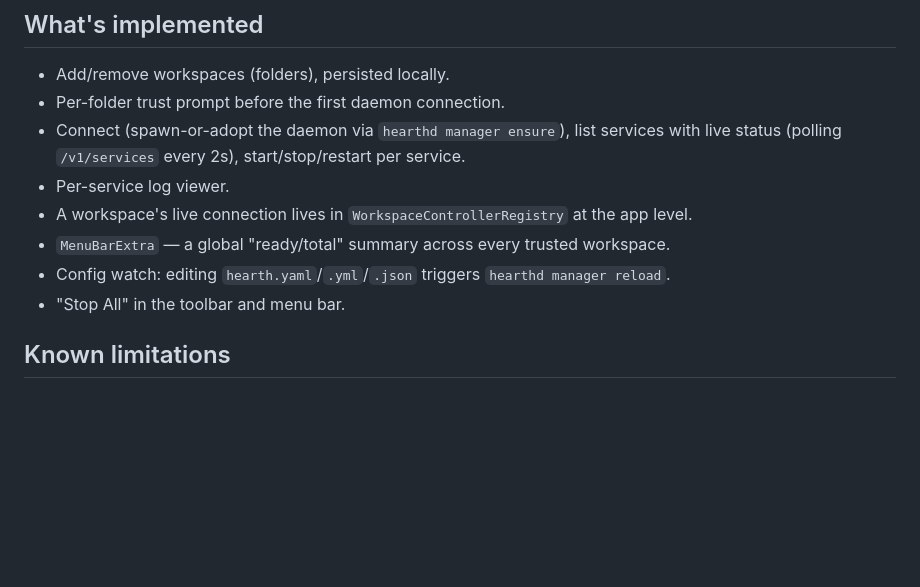
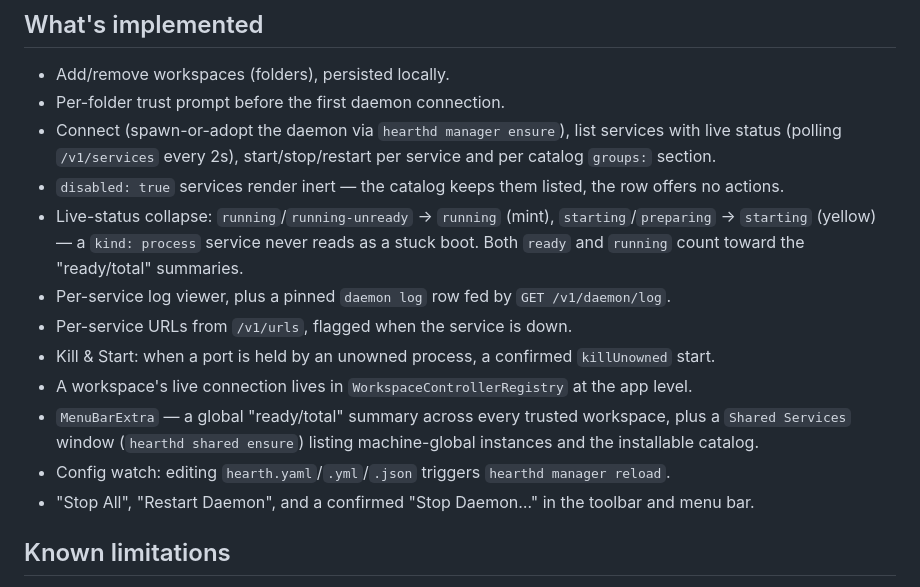
Before and after one commit to ngosangns/hearth, a Markdown page: apps/macos/README.md, the part around the change. GitHub-like rendering; blank space fills up the shorter version.

Commit message:
docs: refresh macOS app feature list, note displayState vs text_state split

```diff
--- a/apps/macos/README.md
+++ b/apps/macos/README.md
@@ -53,12 +53,20 @@ Produces an ad-hoc-signed `Hearth.app` bundling compiled `hearthd` at
 - Add/remove workspaces (folders), persisted locally.
 - Per-folder trust prompt before the first daemon connection.
 - Connect (spawn-or-adopt the daemon via `hearthd manager ensure`), list services with live status
-  (polling `/v1/services` every 2s), start/stop/restart per service.
-- Per-service log viewer.
+  (polling `/v1/services` every 2s), start/stop/restart per service and per catalog `groups:` section.
+- `disabled: true` services render inert — the catalog keeps them listed, the row offers no actions.
+- Live-status collapse: `running`/`running-unready` → `running` (mint), `starting`/`preparing` →
+  `starting` (yellow) — a `kind: process` service never reads as a stuck boot. Both `ready` and
+  `running` count toward the "ready/total" summaries.
+- Per-service log viewer, plus a pinned `daemon log` row fed by `GET /v1/daemon/log`.
+- Per-service URLs from `/v1/urls`, flagged when the service is down.
+- Kill & Start: when a port is held by an unowned process, a confirmed `killUnowned` start.
 - A workspace's live connection lives in `WorkspaceControllerRegistry` at the app level.
-- `MenuBarExtra` — a global "ready/total" summary across every trusted workspace.
+- `MenuBarExtra` — a global "ready/total" summary across every trusted workspace, plus a
+  `Shared Services` window (`hearthd shared ensure`) listing machine-global instances and the
+  installable catalog.
 - Config watch: editing `hearth.yaml`/`.yml`/`.json` triggers `hearthd manager reload`.
-- "Stop All" in the toolbar and menu bar.
+- "Stop All", "Restart Daemon", and a confirmed "Stop Daemon…" in the toolbar and menu bar.
 
 ## Known limitations
 
```
Also changed, not shown: AGENTS.md (+4 -0 lines).
